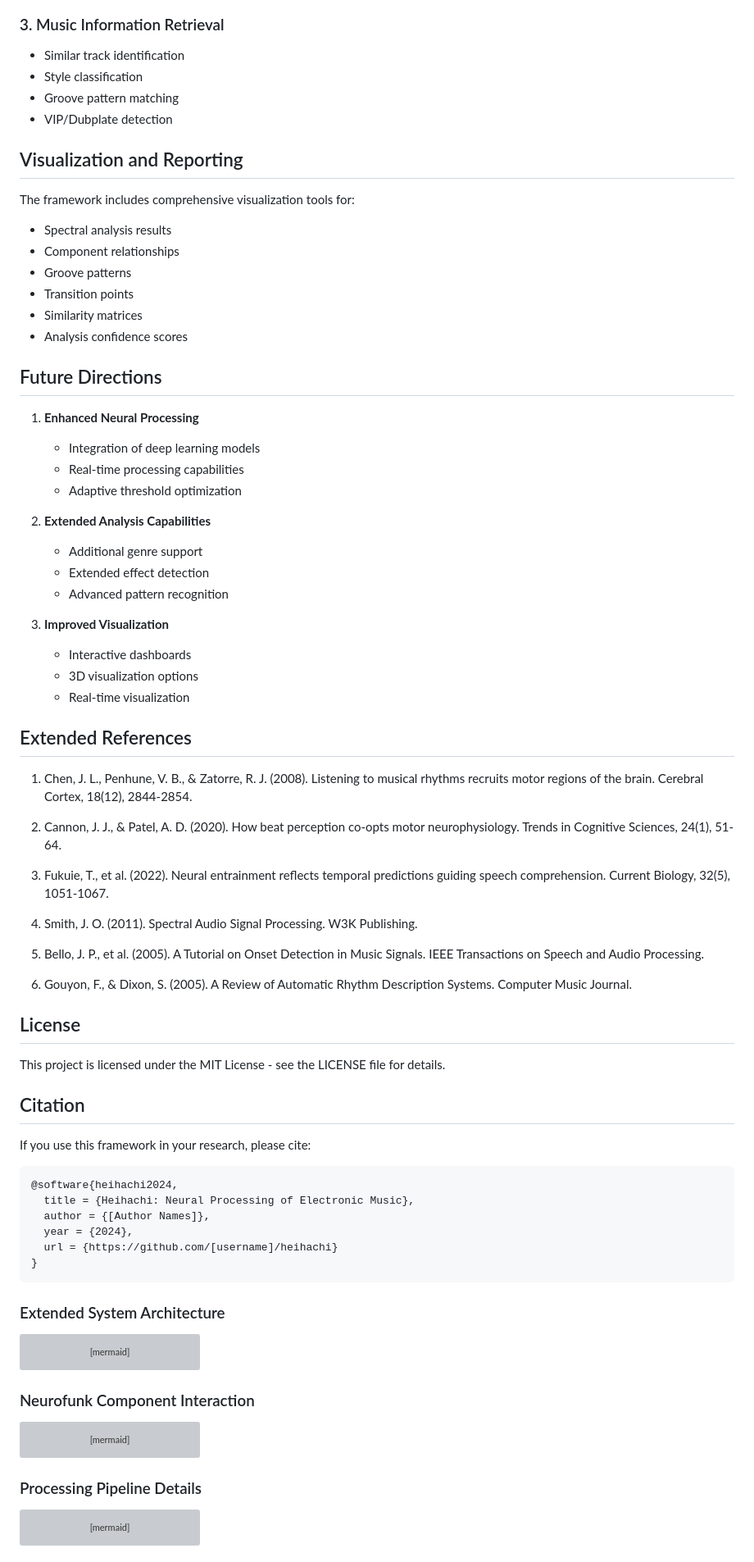
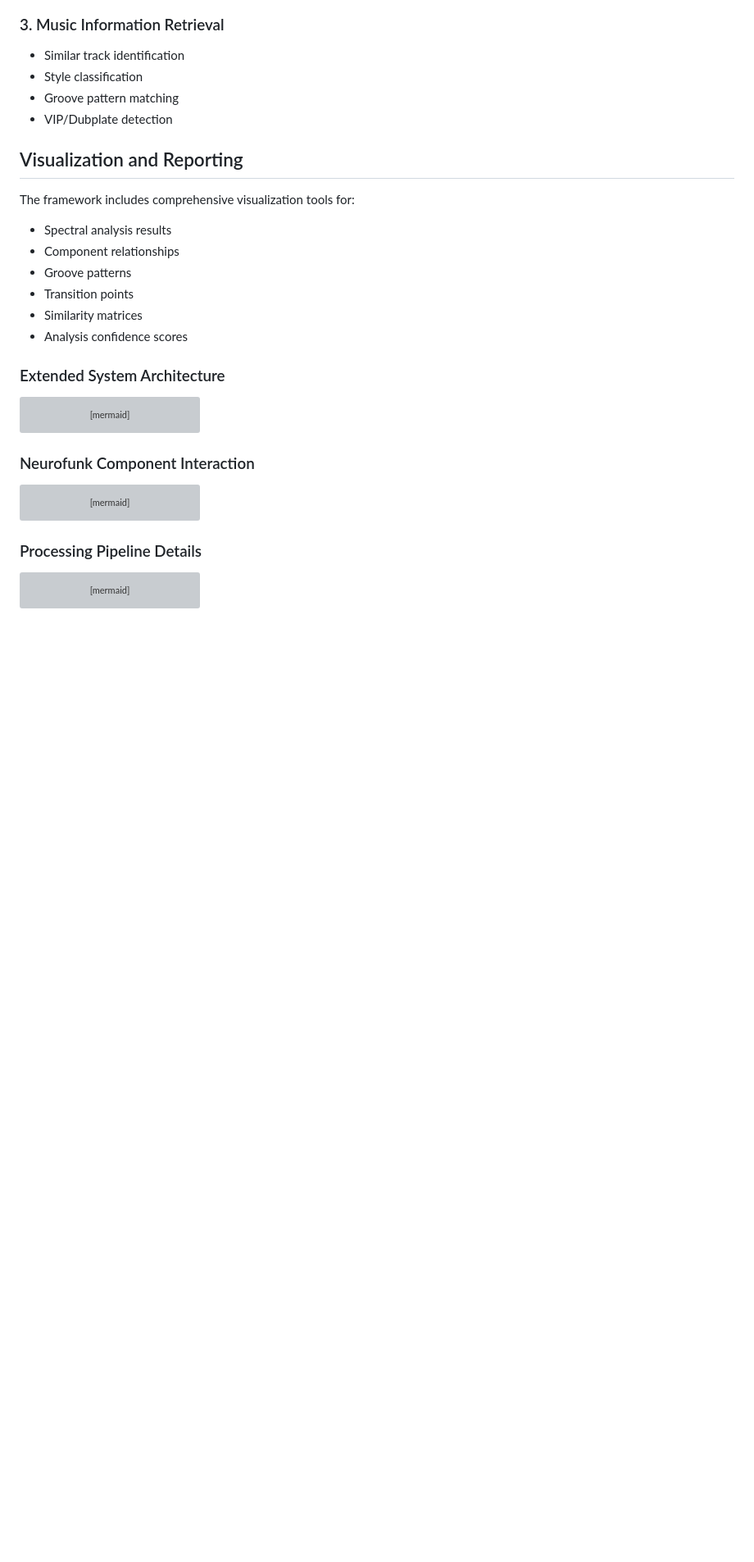
Before and after one commit to fullscreen-triangle/heihachi, a Markdown page: README.md, the part around the change printed below. Shown: that part at 82% size. GitHub-like rendering; blank space fills up the shorter version; grey boxes are pictures that could not be loaded.

Commit message:
corrected description

````diff
--- a/README.md
+++ b/README.md
@@ -441,54 +441,6 @@ The framework includes comprehensive visualization tools for:
 - Transition points
 - Similarity matrices
 - Analysis confidence scores
-
-## Future Directions
-
-1. **Enhanced Neural Processing**
-   - Integration of deep learning models
-   - Real-time processing capabilities
-   - Adaptive threshold optimization
-
-2. **Extended Analysis Capabilities**
-   - Additional genre support
-   - Extended effect detection
-   - Advanced pattern recognition
-
-3. **Improved Visualization**
-   - Interactive dashboards
-   - 3D visualization options
-   - Real-time visualization
-
-## Extended References
-
-1. Chen, J. L., Penhune, V. B., & Zatorre, R. J. (2008). Listening to musical rhythms recruits motor regions of the brain. Cerebral Cortex, 18(12), 2844-2854.
-
-2. Cannon, J. J., & Patel, A. D. (2020). How beat perception co-opts motor neurophysiology. Trends in Cognitive Sciences, 24(1), 51-64.
-
-3. Fukuie, T., et al. (2022). Neural entrainment reflects temporal predictions guiding speech comprehension. Current Biology, 32(5), 1051-1067.
-
-4. Smith, J. O. (2011). Spectral Audio Signal Processing. W3K Publishing.
-
-5. Bello, J. P., et al. (2005). A Tutorial on Onset Detection in Music Signals. IEEE Transactions on Speech and Audio Processing.
-
-6. Gouyon, F., & Dixon, S. (2005). A Review of Automatic Rhythm Description Systems. Computer Music Journal.
-
-## License
-
-This project is licensed under the MIT License - see the LICENSE file for details.
-
-## Citation
-
-If you use this framework in your research, please cite:
-
-```bibtex
-@software{heihachi2024,
-  title = {Heihachi: Neural Processing of Electronic Music},
-  author = {[Author Names]},
-  year = {2024},
-  url = {https://github.com/[username]/heihachi}
-}
-```
 
 ### Extended System Architecture
 
````
Also changed, not shown: other parts of README.md (+51 -79 lines).
